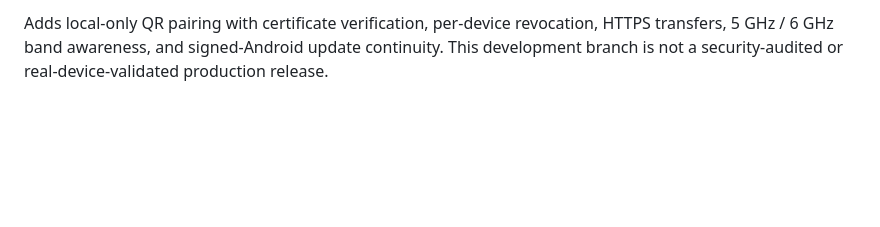
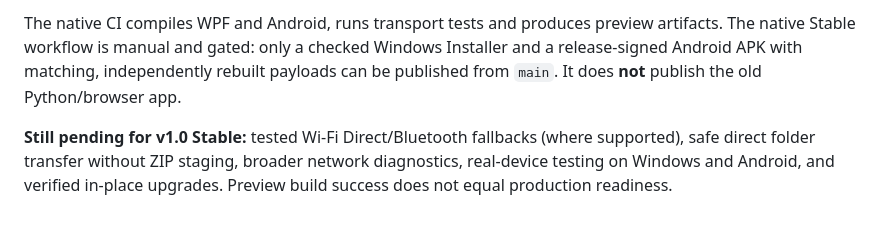
Before and after one commit to R3Dzf/Nerqo, a Markdown page: README.md, the part around one of its changes. GitHub-like rendering; blank space fills up the shorter version.

```diff
--- a/README.md
+++ b/README.md
@@ -44,2 +53,4 @@ Windows displays a 12-character secure identity beside its pairing PIN. Verify t
 
-Adds local-only QR pairing with certificate verification, per-device revocation, HTTPS transfers, 5 GHz / 6 GHz band awareness, and signed-Android update continuity. This development branch is not a security-audited or real-device-validated production release.
+The native CI compiles WPF and Android, runs transport tests and produces preview artifacts. The native Stable workflow is manual and gated: only a checked Windows Installer and a release-signed Android APK with matching, independently rebuilt payloads can be published from `main`. It does **not** publish the old Python/browser app.
+
+**Still pending for v1.0 Stable:** tested Wi-Fi Direct/Bluetooth fallbacks (where supported), safe direct folder transfer without ZIP staging, broader network diagnostics, real-device testing on Windows and Android, and verified in-place upgrades. Preview build success does not equal production readiness.
```
Also changed, not shown: other parts of README.md (+34 -25 lines).
